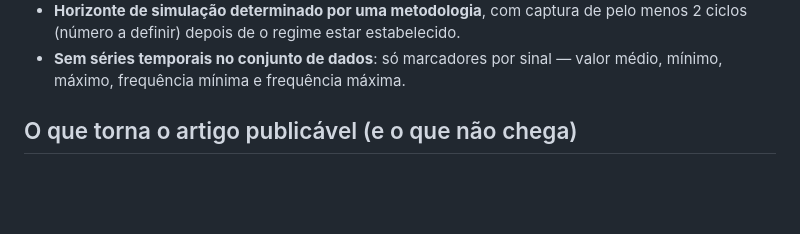
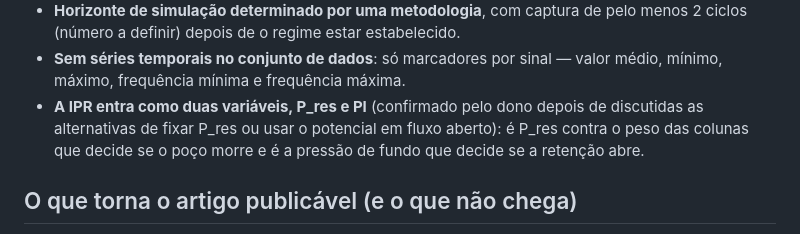
Before and after one commit to Jaimenms/dsc-ufrj, a Markdown page: papers/02-gas-lift-surrogate-optimization/PLAN.md, the part around the change. GitHub-like rendering; blank space fills up the shorter version.

Commit message:
artigo 02: decisão do dono — a IPR entra como P_res e PI (duas variáveis)
Co-Authored-By: Claude Fable 5.1 <noreply@anthropic.com>

```diff
--- a/papers/02-gas-lift-surrogate-optimization/PLAN.md
+++ b/papers/02-gas-lift-surrogate-optimization/PLAN.md
@@ -41,6 +41,9 @@ longo da vida dos poços e mostrar a pressão de gas lift e a abertura do choke
   definir) depois de o regime estar estabelecido.
 - **Sem séries temporais no conjunto de dados**: só marcadores por sinal — valor médio, mínimo, máximo, frequência
   mínima e frequência máxima.
+- **A IPR entra como duas variáveis, P_res e PI** (confirmado pelo dono depois de discutidas as alternativas de
+  fixar P_res ou usar o potencial em fluxo aberto): é P_res contra o peso das colunas que decide se o poço morre e
+  é a pressão de fundo que decide se a retenção abre.
 
 ## O que torna o artigo publicável (e o que não chega)
 
```
